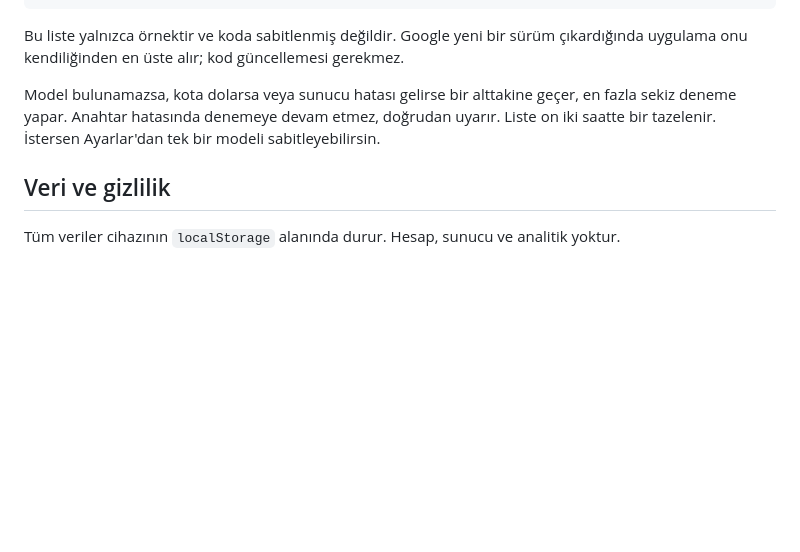
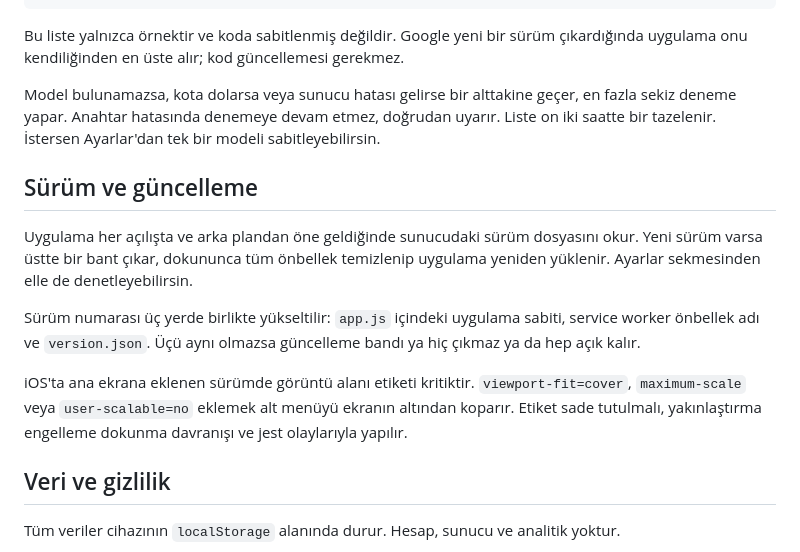
Before and after one commit to kamilsaim/izlence, a Markdown page: README.md, the part around the change. Rendered like a GitHub page; blank space fills up the shorter version.

Commit message:
README: sürüm ve güncelleme bölümü ekle
Co-Authored-By: Claude Opus 5 <noreply@anthropic.com>
Claude-Session: https://claude.ai/code/session_01TirmH5ZMHbiN4oVHSHNdXG

```diff
--- a/README.md
+++ b/README.md
@@ -76,6 +76,14 @@ Bu liste yalnızca örnektir ve koda sabitlenmiş değildir. Google yeni bir sü
 
 Model bulunamazsa, kota dolarsa veya sunucu hatası gelirse bir alttakine geçer, en fazla sekiz deneme yapar. Anahtar hatasında denemeye devam etmez, doğrudan uyarır. Liste on iki saatte bir tazelenir. İstersen Ayarlar'dan tek bir modeli sabitleyebilirsin.
 
+## Sürüm ve güncelleme
+
+Uygulama her açılışta ve arka plandan öne geldiğinde sunucudaki sürüm dosyasını okur. Yeni sürüm varsa üstte bir bant çıkar, dokununca tüm önbellek temizlenip uygulama yeniden yüklenir. Ayarlar sekmesinden elle de denetleyebilirsin.
+
+Sürüm numarası üç yerde birlikte yükseltilir: `app.js` içindeki uygulama sabiti, service worker önbellek adı ve `version.json`. Üçü aynı olmazsa güncelleme bandı ya hiç çıkmaz ya da hep açık kalır.
+
+iOS'ta ana ekrana eklenen sürümde görüntü alanı etiketi kritiktir. `viewport-fit=cover`, `maximum-scale` veya `user-scalable=no` eklemek alt menüyü ekranın altından koparır. Etiket sade tutulmalı, yakınlaştırma engelleme dokunma davranışı ve jest olaylarıyla yapılır.
+
 ## Veri ve gizlilik
 
 Tüm veriler cihazının `localStorage` alanında durur. Hesap, sunucu ve analitik yoktur.
```
